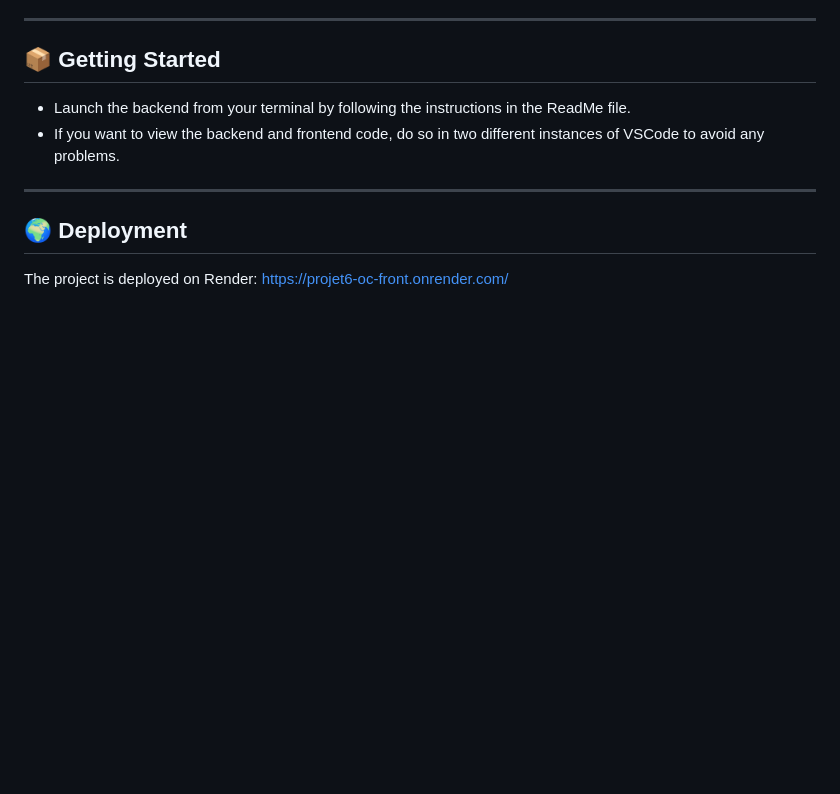
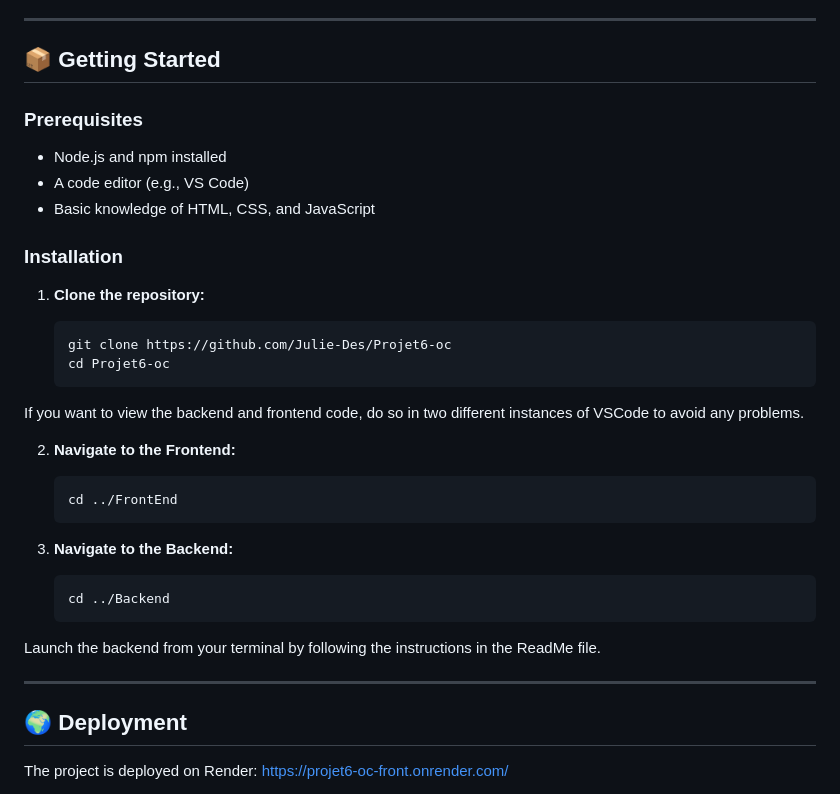
Before and after one commit to Julie-Des/Projet6-oc, a Markdown page: README.md, the part around the change. Drawn GitHub-style; blank space fills up the shorter version.

````diff
--- a/README.md
+++ b/README.md
@@ -65,8 +65,35 @@ This project is part of the Web Integrator training course – OpenClassrooms.
 
 ## 📦 Getting Started
 
-- Launch the backend from your terminal by following the instructions in the ReadMe file.
-- If you want to view the backend and frontend code, do so in two different instances of VSCode to avoid any problems.
+### Prerequisites
+
+- Node.js and npm installed
+- A code editor (e.g., VS Code)
+- Basic knowledge of HTML, CSS, and JavaScript
+
+### Installation
+
+1.  **Clone the repository:**
+
+    ```bash
+    git clone https://github.com/Julie-Des/Projet6-oc
+    cd Projet6-oc
+    ```
+
+If you want to view the backend and frontend code, do so in two different instances of VSCode to avoid any problems.
+
+2. **Navigate to the Frontend:**
+
+    ```bash
+    cd ../FrontEnd
+    ```
+
+3. **Navigate to the Backend:**
+
+    ```bash
+    cd ../Backend
+    ```
+Launch the backend from your terminal by following the instructions in the ReadMe file.
 
 ---
 
````
